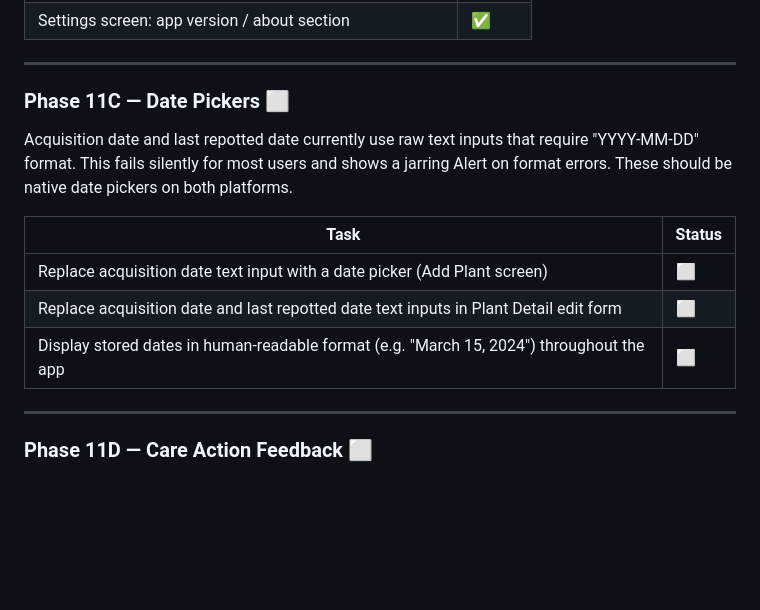
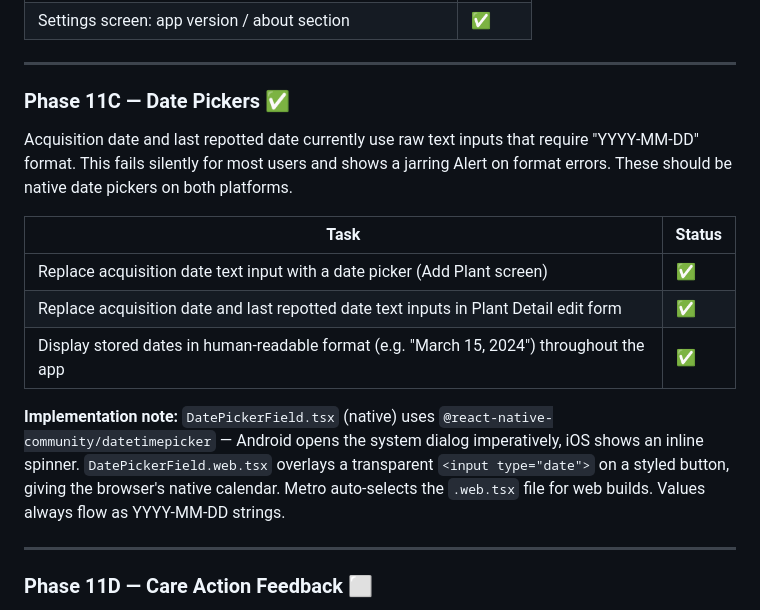
Before and after one commit to kcwalr13/viriditas, a Markdown page: ROADMAP.md, the part around the change. GitHub-like rendering; blank space fills up the shorter version.

```diff
--- a/ROADMAP.md
+++ b/ROADMAP.md
@@ -326,16 +326,21 @@ the app a proper home for account and app preferences.
 
 ---
 
-### Phase 11C — Date Pickers ⬜
+### Phase 11C — Date Pickers ✅
 Acquisition date and last repotted date currently use raw text inputs that require
 "YYYY-MM-DD" format. This fails silently for most users and shows a jarring Alert on
 format errors. These should be native date pickers on both platforms.
 
 | Task | Status |
 |---|---|
-| Replace acquisition date text input with a date picker (Add Plant screen) | ⬜ |
-| Replace acquisition date and last repotted date text inputs in Plant Detail edit form | ⬜ |
-| Display stored dates in human-readable format (e.g. "March 15, 2024") throughout the app | ⬜ |
+| Replace acquisition date text input with a date picker (Add Plant screen) | ✅ |
+| Replace acquisition date and last repotted date text inputs in Plant Detail edit form | ✅ |
+| Display stored dates in human-readable format (e.g. "March 15, 2024") throughout the app | ✅ |
+
+**Implementation note:** `DatePickerField.tsx` (native) uses `@react-native-community/datetimepicker` —
+Android opens the system dialog imperatively, iOS shows an inline spinner. `DatePickerField.web.tsx`
+overlays a transparent `<input type="date">` on a styled button, giving the browser's native calendar.
+Metro auto-selects the `.web.tsx` file for web builds. Values always flow as YYYY-MM-DD strings.
 
 ---
 
```
Also changed, not shown: CLAUDE.md (+1 -0 lines).
